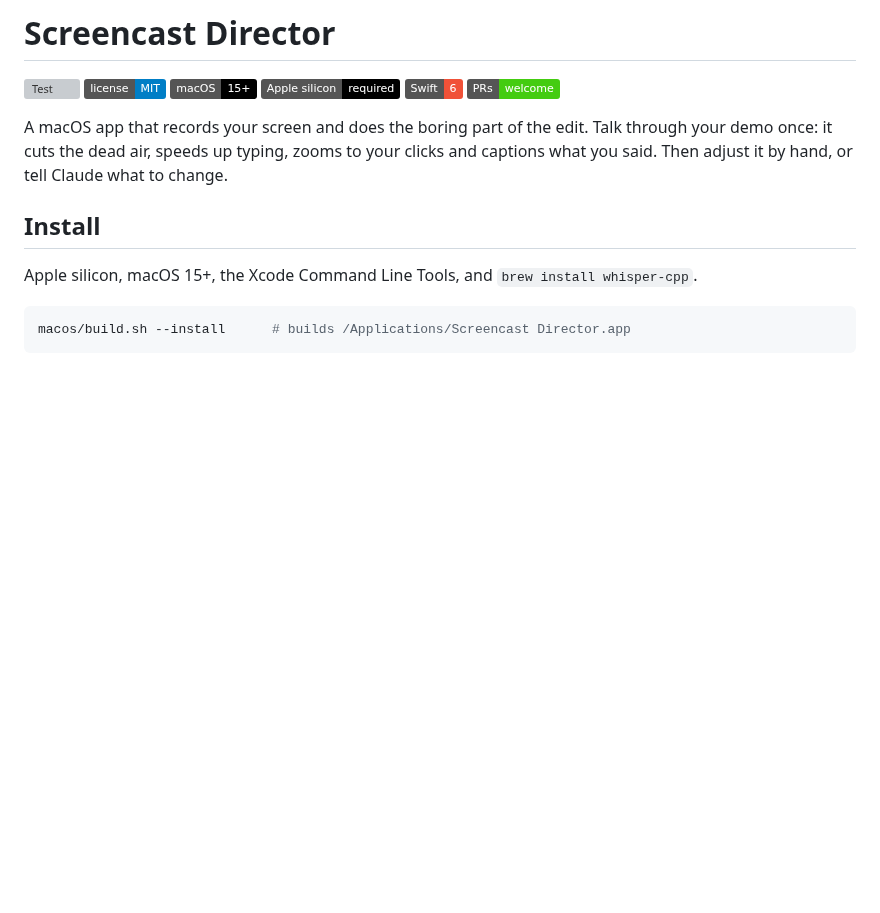
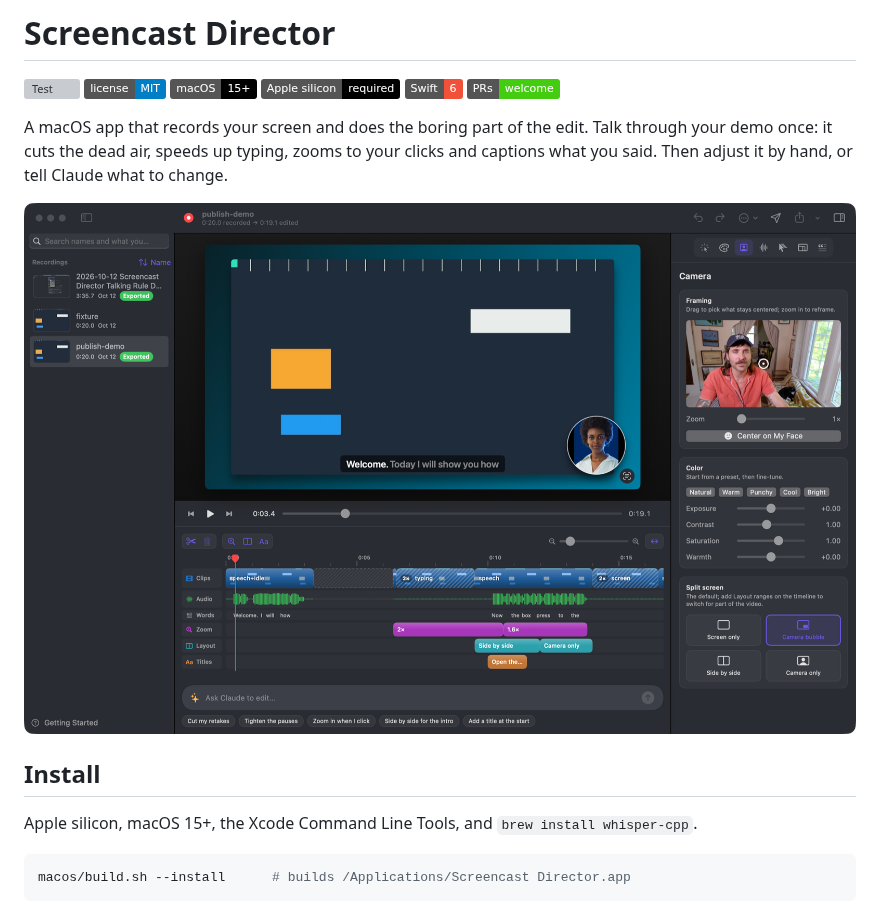
Before and after one commit to JoeKarlsson/screencast-director, a Markdown page: README.md, the part around the change. GitHub-like rendering; pictures changed too: docs/media/editor.png (added); badges without logos; blank space fills up the shorter version; grey boxes are pictures that could not be loaded.

Commit message:
feat: Add an editor screenshot to the README

```diff
--- a/README.md
+++ b/README.md
@@ -8,6 +8,8 @@
 [![PRs welcome](https://img.shields.io/badge/PRs-welcome-brightgreen.svg)](CONTRIBUTING.md)
 
 A macOS app that records your screen and does the boring part of the edit. Talk through your demo once: it cuts the dead air, speeds up typing, zooms to your clicks and captions what you said. Then adjust it by hand, or tell Claude what to change.
+
+![The editor: preview with camera bubble and captions, a timeline of speech, sped-up and cut clips with zooms and titles, and the Style inspector](docs/media/editor.png)
 
 <!-- Hero GIF: 10-15 s of a raw recording turning into the edited version.
 ![Screencast Director turning a raw recording into an edited video](docs/media/hero.gif)
```
